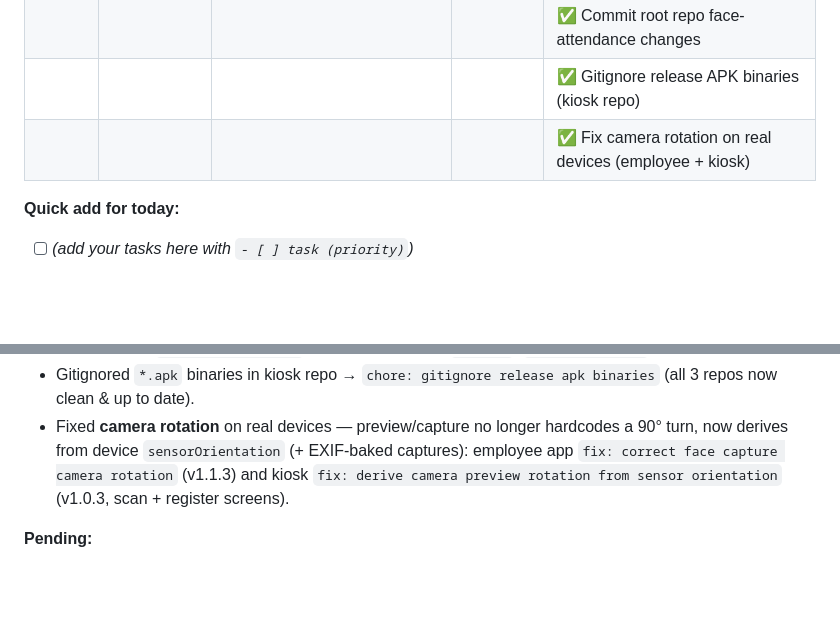
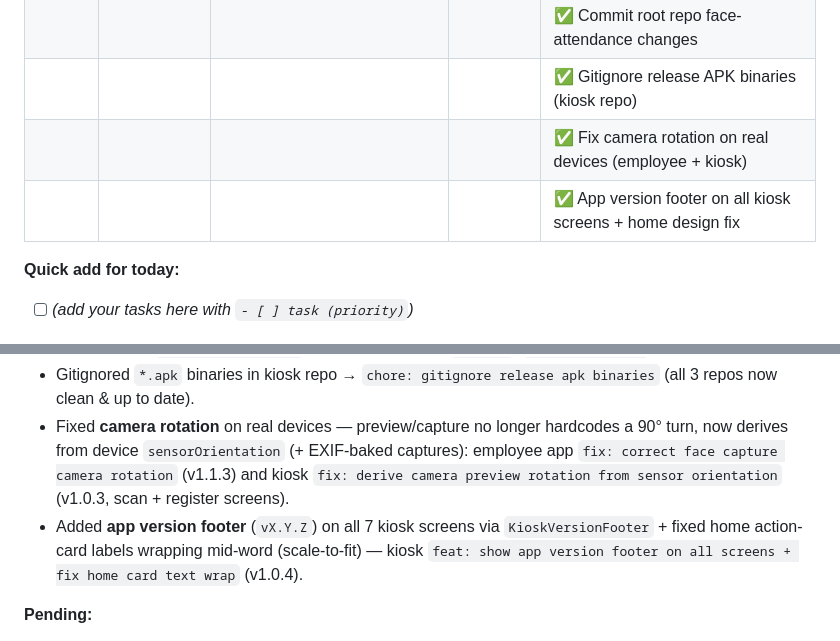
Before and after one commit to sonusainiemulator/ttstaffpro-employee-app, a Markdown page: TASK_BOARD.md, 2 parts joined by grey strips. Drawn GitHub-style; blank space fills up the shorter version.

Commit message:
chore: update task board (version footer + home design fix)

```diff
--- a/TASK_BOARD.md
+++ b/TASK_BOARD.md
@@ -21,6 +21,7 @@ Easy daily task tracking: **🆕 Todo → 🔨 In Progress → ⏳ Pending →
 | | | | | ✅ Commit root repo face-attendance changes |
 | | | | | ✅ Gitignore release APK binaries (kiosk repo) |
 | | | | | ✅ Fix camera rotation on real devices (employee + kiosk) |
+| | | | | ✅ App version footer on all kiosk screens + home design fix |
 
 **Quick add for today:**
 - [ ] _(add your tasks here with `- [ ] task (priority)`)_
@@ -37,6 +38,7 @@ Easy daily task tracking: **🆕 Todo → 🔨 In Progress → ⏳ Pending →
 - Committed + pushed root repo face-attendance integration: `feat: face attendance self/admin registration + kiosk profile fixes` (30 files) — version bumped to `1.1.2+20260830`; fixed `?year` syntax bug in `holiday_repository`; regenerated MobX `.g.dart`; `flutter analyze` 0 errors.
 - Gitignored `*.apk` binaries in kiosk repo → `chore: gitignore release apk binaries` (all 3 repos now clean & up to date).
 - Fixed **camera rotation** on real devices — preview/capture no longer hardcodes a 90° turn, now derives from device `sensorOrientation` (+ EXIF-baked captures): employee app `fix: correct face capture camera rotation` (v1.1.3) and kiosk `fix: derive camera preview rotation from sensor orientation` (v1.0.3, scan + register screens).
+- Added **app version footer** (`vX.Y.Z`) on all 7 kiosk screens via `KioskVersionFooter` + fixed home action-card labels wrapping mid-word (scale-to-fit) — kiosk `feat: show app version footer on all screens + fix home card text wrap` (v1.0.4).
 
 **Pending:**
 - **Real-device manual testing of kiosk release APK** — the only open task. Needs: install `TTStaffPro-Kiosk-v1.0.2-release.apk` on a real Android tablet/phone, verify company match → admin login → face register → scan check-in/check-out → daily report.
```
